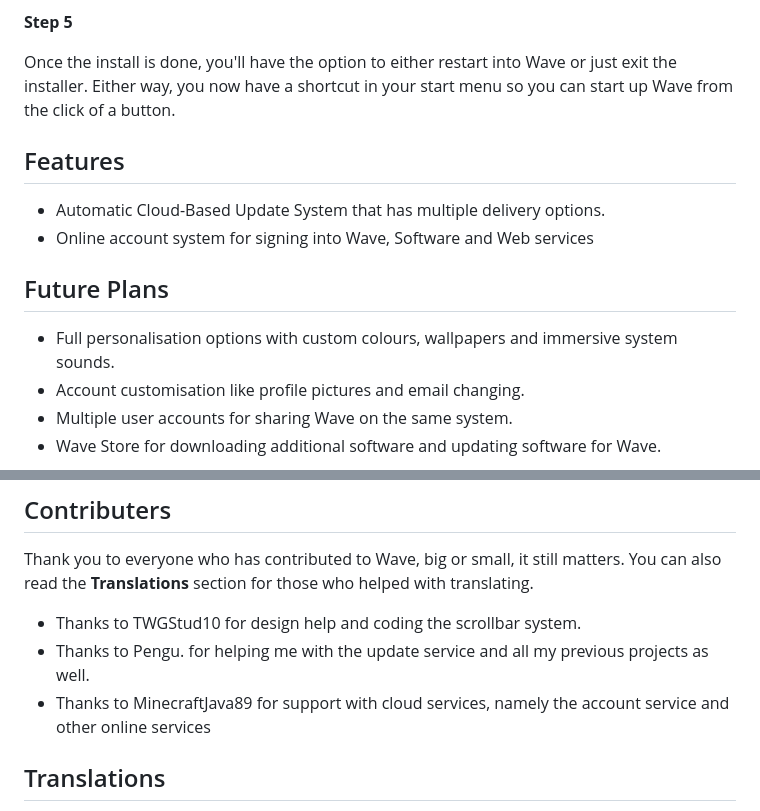
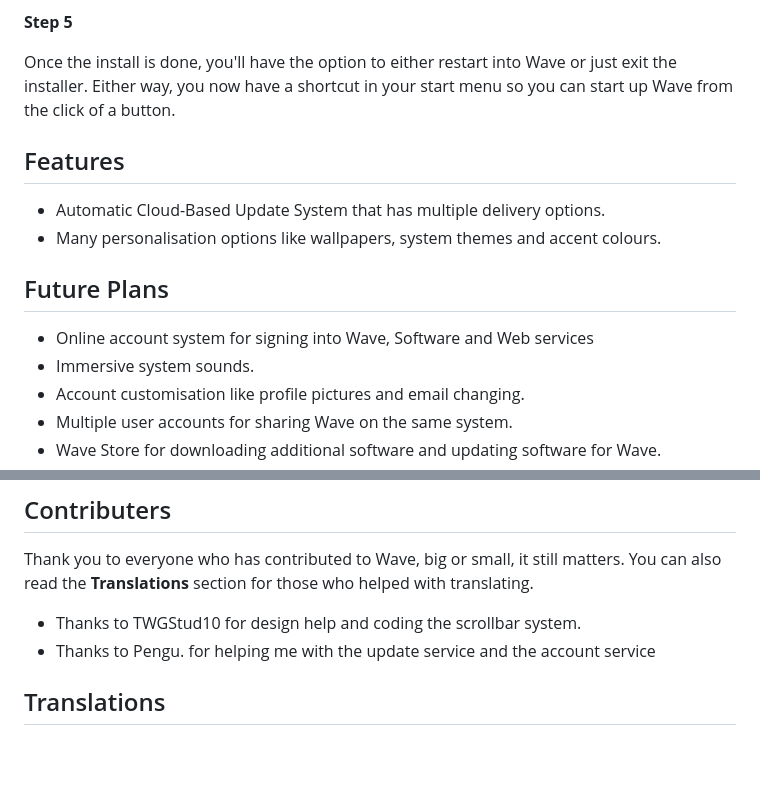
Before and after one commit to PHaNtoMzX77/Wave, a Markdown page: README.md, 2 parts joined by grey strips. Drawn GitHub-style; blank space fills up the shorter version.

Commit message:
Update README.md
Update readme

```diff
--- a/README.md
+++ b/README.md
@@ -53,17 +52,17 @@ as this process can take anywhere from 1-2 minutes on capable hardware to 10-20
 
 **Step 5**
 
-Once the install is done, you'll have the option to either restart into Wave or just exit the installer. Either way, you now have a shortcut in your start menu
-so you can start up Wave from the click of a button.
+Once the install is done, you'll have the option to either restart into Wave or just exit the installer. Either way, you now have a shortcut in your start menu so you can start up Wave from the click of a button.
 
 ## Features
 
 - Automatic Cloud-Based Update System that has multiple delivery options.
-- Online account system for signing into Wave, Software and Web services
+- Many personalisation options like wallpapers, system themes and accent colours.
 
 ## Future Plans
 
-- Full personalisation options with custom colours, wallpapers and immersive system sounds.
+- Online account system for signing into Wave, Software and Web services
+- Immersive system sounds.
 - Account customisation like profile pictures and email changing.
 - Multiple user accounts for sharing Wave on the same system.
 - Wave Store for downloading additional software and updating software for Wave.
@@ -121,8 +120,7 @@ Thank you to everyone who has contributed to Wave, big or small, it still matter
 who helped with translating.
 
 - Thanks to TWGStud10 for design help and coding the scrollbar system.
-- Thanks to Pengu. for helping me with the update service and all my previous projects as well.
-- Thanks to MinecraftJava89 for support with cloud services, namely the account service and other online services
+- Thanks to Pengu. for helping me with the update service and the account service
 
 ## Translations
 The goal of Wave is to have a universally accessible PPTOS, one that can be used in ANY language. So I have to thank everyone who
```
Also changed, not shown: other parts of README.md (+1 -2 lines).
